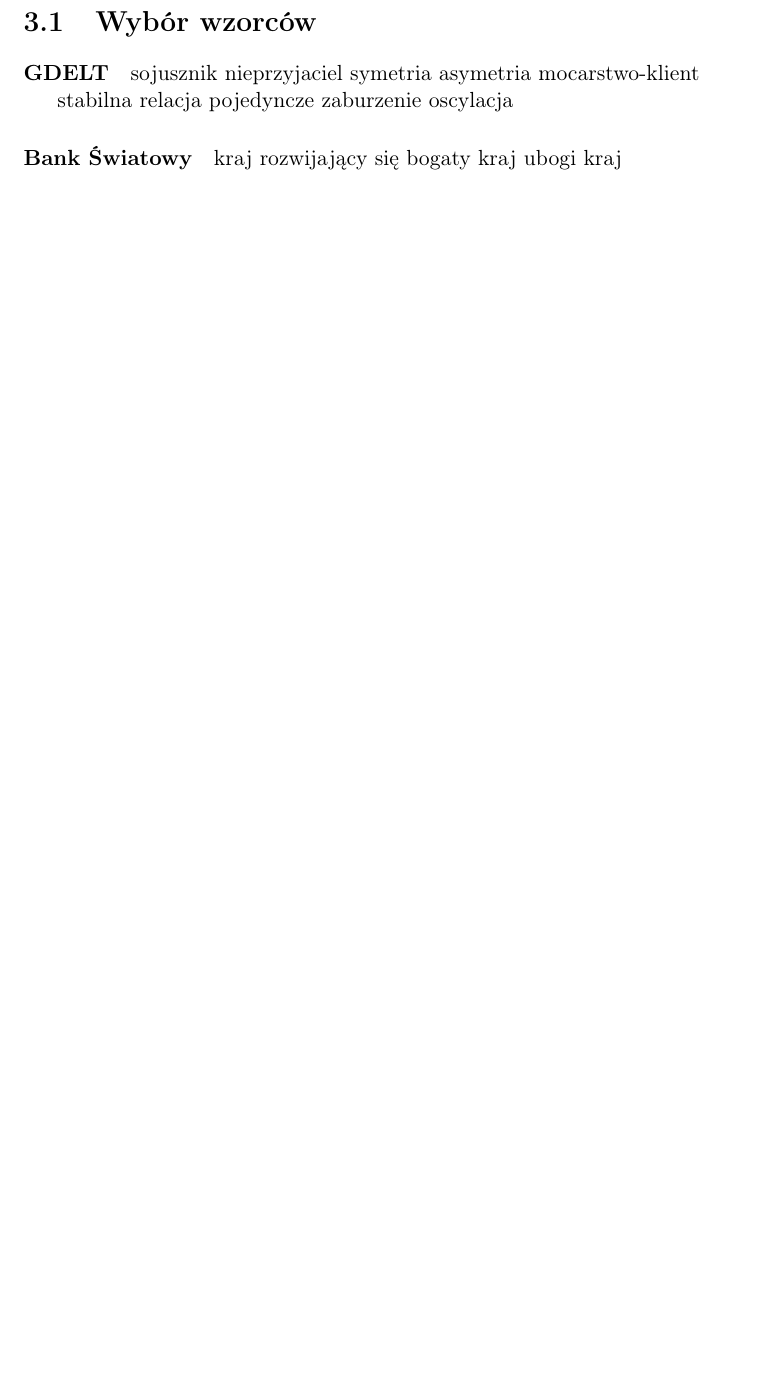
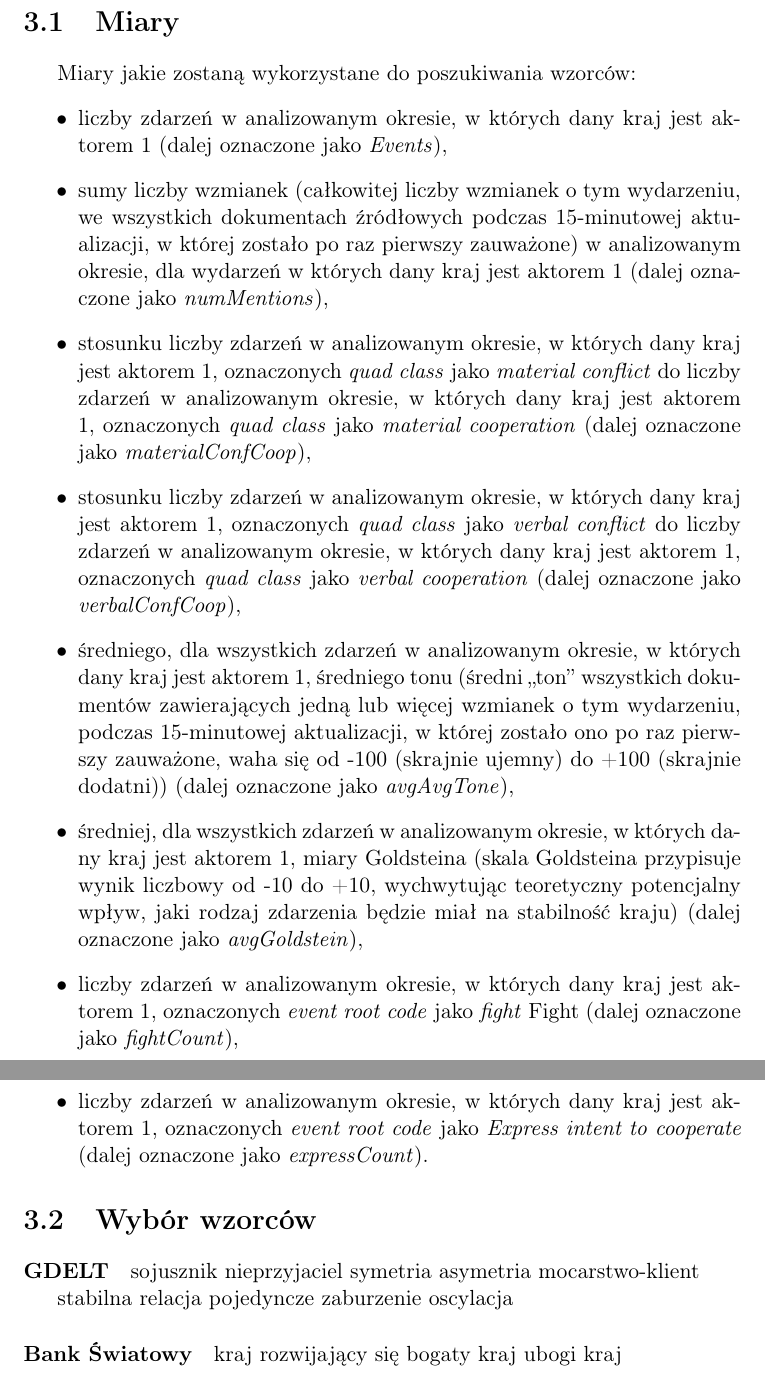
Before and after one commit to mijapa/Praca_dyplomowa, a LaTeX document (src/main.tex): part of page 13 of 22 before the commit and two parts of pages 13 and 14 of 23 after it, the two joined at a grey line, cut at the place of the change, the shorter picture padded with empty space. Compiled offline with pdfLaTeX.

Commit message:
Add Measures

```diff
--- a/src/main.tex
+++ b/src/main.tex
@@ -228,6 +228,20 @@
     Na wyjściu systemu otrzymujemy zagregowane dane.
 
 
+    \section{Miary}
+    Miary jakie zostaną wykorzystane do poszukiwania wzorców:
+    \begin{enumerate}
+        \item[•] liczby zdarzeń w~analizowanym okresie, w~których dany kraj jest aktorem 1 (dalej oznaczone jako \textit{Events}),
+        \item[•] sumy liczby wzmianek (całkowitej liczby wzmianek o~tym wydarzeniu, we wszystkich dokumentach źródłowych podczas 15-minutowej aktualizacji, w~której zostało po raz pierwszy zauważone) w~analizowanym okresie, dla wydarzeń w~których dany kraj jest aktorem 1 (dalej oznaczone jako \textit{numMentions}),
+        \item[•] stosunku liczby zdarzeń w~analizowanym okresie, w~których dany kraj jest aktorem 1, oznaczonych \textit{quad class} jako \textit{material conflict} do liczby zdarzeń w~analizowanym okresie, w~których dany kraj jest aktorem 1, oznaczonych \textit{quad class} jako \textit{material cooperation} (dalej oznaczone jako \textit{materialConfCoop}),
+        \item[•] stosunku liczby zdarzeń w~analizowanym okresie, w~których dany kraj jest aktorem 1, oznaczonych \textit{quad class} jako \textit{verbal conflict} do liczby zdarzeń w~analizowanym okresie, w~których dany kraj jest aktorem 1, oznaczonych \textit{quad class} jako \textit{verbal cooperation} (dalej oznaczone jako \textit{verbalConfCoop}),
+        \item[•] średniego, dla wszystkich zdarzeń w~analizowanym okresie, w~których dany kraj jest aktorem 1, średniego tonu (średni „ton” wszystkich dokumentów zawierających jedną lub więcej wzmianek o~tym wydarzeniu, podczas 15-minutowej aktualizacji, w~której zostało ono po raz pierwszy zauważone, waha się od -100 (skrajnie ujemny) do +100 (skrajnie dodatni)) (dalej oznaczone jako \textit{avgAvgTone}),
+        \item[•] średniej, dla wszystkich zdarzeń w~analizowanym okresie, w~których dany kraj jest aktorem 1, miary Goldsteina (skala Goldsteina przypisuje wynik liczbowy od -10 do +10, wychwytując teoretyczny potencjalny wpływ, jaki rodzaj zdarzenia będzie miał na stabilność kraju) (dalej oznaczone jako \textit{avgGoldstein}),
+        \item[•] liczby zdarzeń w~analizowanym okresie, w~których dany kraj jest aktorem 1, oznaczonych \textit{event root code} jako \textit{fight} Fight (dalej oznaczone jako \textit{fightCount}),
+        \item[•] liczby zdarzeń w~analizowanym okresie, w~których dany kraj jest aktorem 1, oznaczonych \textit{event root code} jako \textit{Express intent to cooperate}  (dalej oznaczone jako \textit{expressCount}).
+    \end{enumerate}
+
+
     \section{Wybór wzorców}
 
     \paragraph{GDELT}
```
